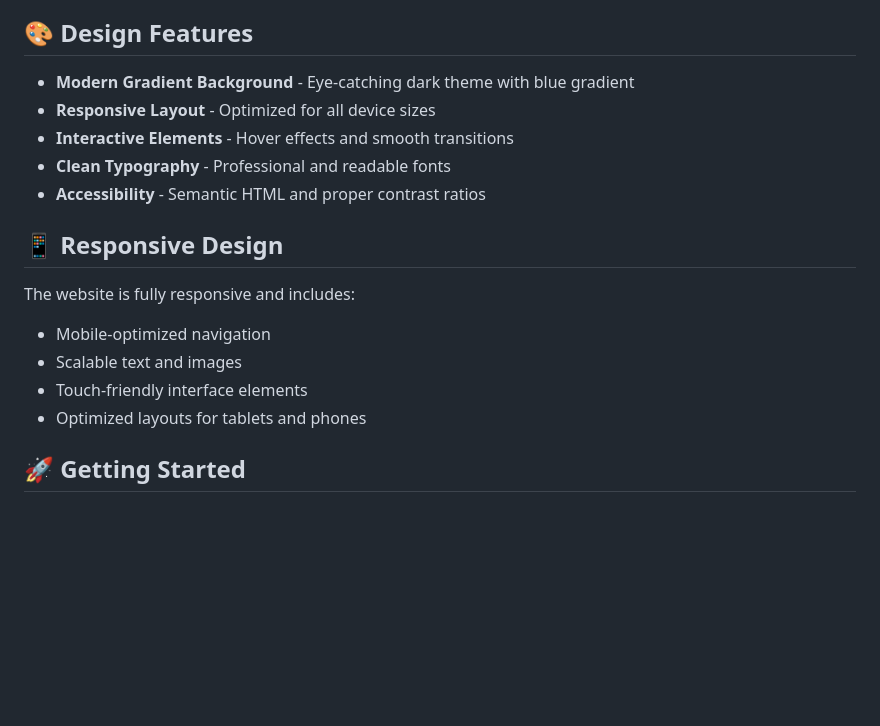
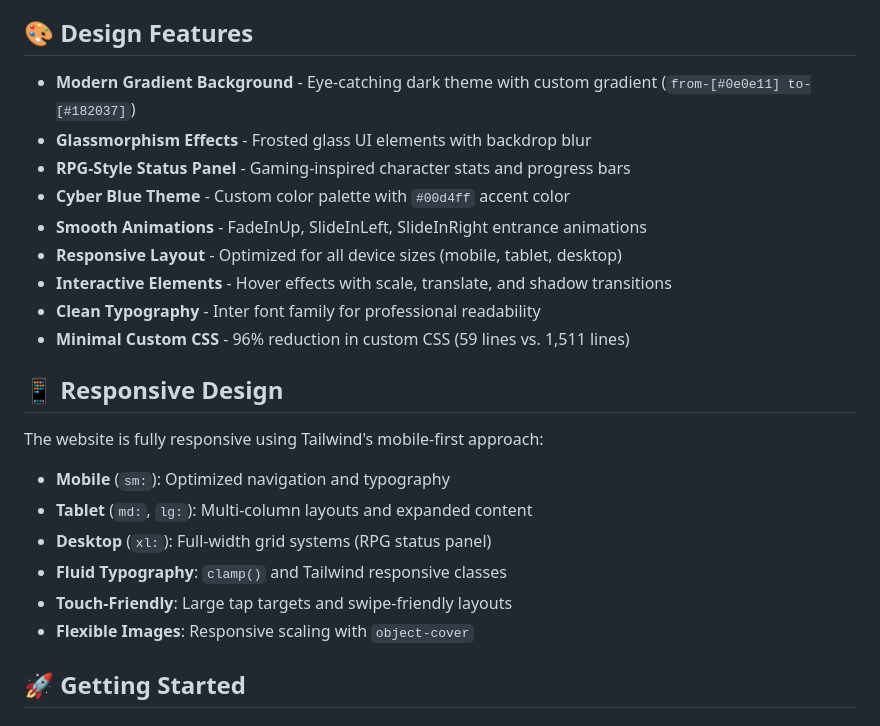
Before and after one commit to NoctisNex/Robin-Domain, a Markdown page: README.md, the part around one of its changes. Drawn GitHub-style; blank space fills up the shorter version.

```diff
--- a/README.md
+++ b/README.md
@@ -59,20 +64,26 @@ The website served as both a professional portfolio and a development blog where
 
 ## 🎨 Design Features
 
-- **Modern Gradient Background** - Eye-catching dark theme with blue gradient
-- **Responsive Layout** - Optimized for all device sizes
-- **Interactive Elements** - Hover effects and smooth transitions
-- **Clean Typography** - Professional and readable fonts
-- **Accessibility** - Semantic HTML and proper contrast ratios
+- **Modern Gradient Background** - Eye-catching dark theme with custom gradient (`from-[#0e0e11] to-[#182037]`)
+- **Glassmorphism Effects** - Frosted glass UI elements with backdrop blur
+- **RPG-Style Status Panel** - Gaming-inspired character stats and progress bars
+- **Cyber Blue Theme** - Custom color palette with `#00d4ff` accent color
+- **Smooth Animations** - FadeInUp, SlideInLeft, SlideInRight entrance animations
+- **Responsive Layout** - Optimized for all device sizes (mobile, tablet, desktop)
+- **Interactive Elements** - Hover effects with scale, translate, and shadow transitions
+- **Clean Typography** - Inter font family for professional readability
+- **Minimal Custom CSS** - 96% reduction in custom CSS (59 lines vs. 1,511 lines)
 
 ## 📱 Responsive Design
 
-The website is fully responsive and includes:
+The website is fully responsive using Tailwind's mobile-first approach:
 
-- Mobile-optimized navigation
-- Scalable text and images
-- Touch-friendly interface elements
-- Optimized layouts for tablets and phones
+- **Mobile** (`sm:`): Optimized navigation and typography
+- **Tablet** (`md:`, `lg:`): Multi-column layouts and expanded content
+- **Desktop** (`xl:`): Full-width grid systems (RPG status panel)
+- **Fluid Typography**: `clamp()` and Tailwind responsive classes
+- **Touch-Friendly**: Large tap targets and swipe-friendly layouts
+- **Flexible Images**: Responsive scaling with `object-cover`
 
 ## 🚀 Getting Started
 
```
Also changed, not shown: other parts of README.md (+55 -28 lines).
